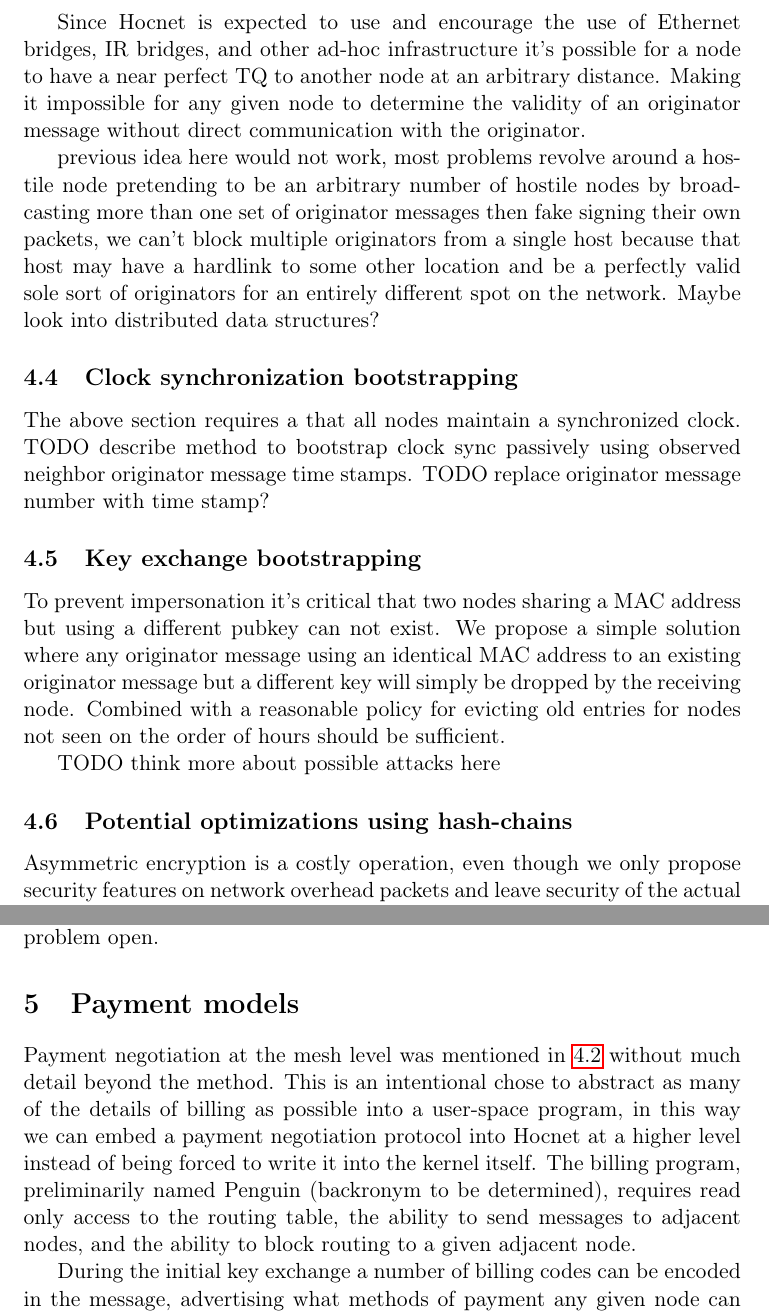
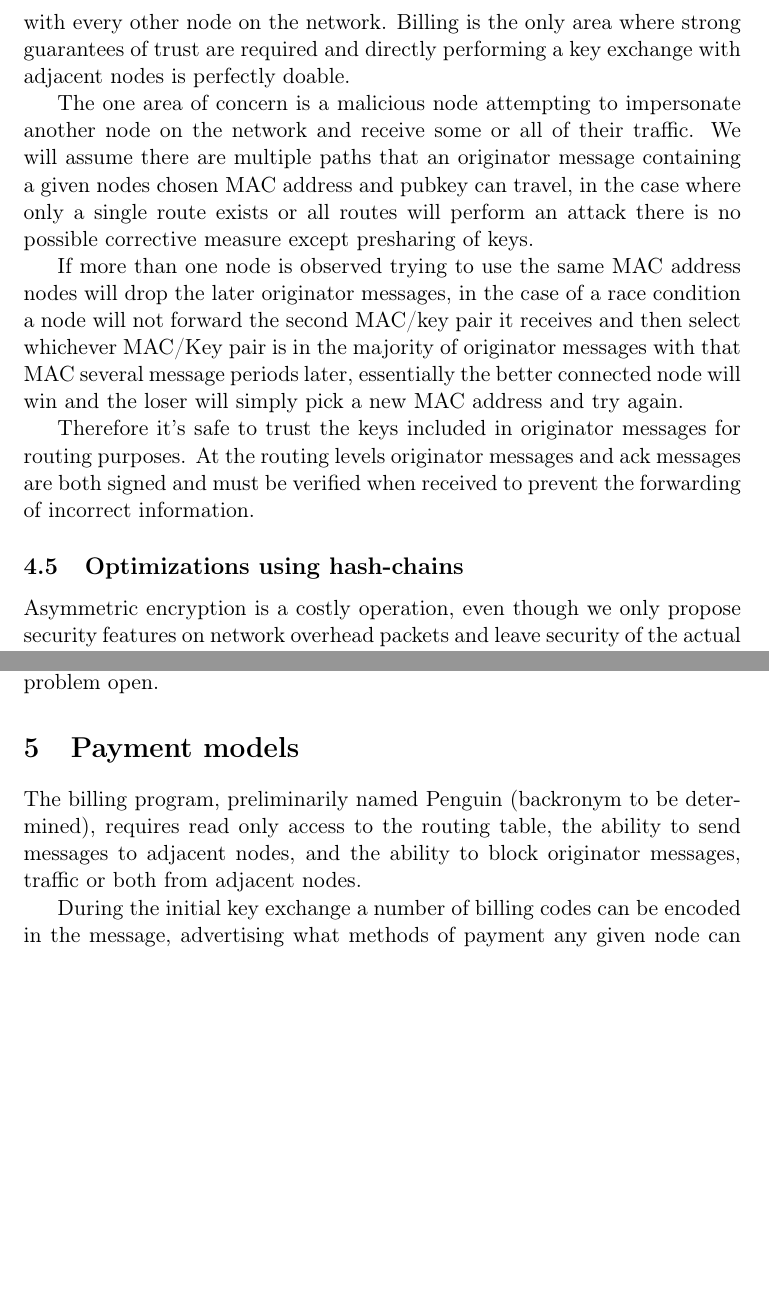
Before and after one commit to ttk2/hocnet-spec, a LaTeX document (protocol-spec.tex): two parts of pages 5 and 8 of 9 before the commit and two parts of pages 7 and 10 of 11 after it, joined at a grey line, cut at the place of the change, the shorter picture padded with empty space. Compiled offline with pdfLaTeX.

Commit message:
fix all the things

```diff
--- a/protocol-spec.tex
+++ b/protocol-spec.tex
@@ -62,22 +70,25 @@ We hope that by lowering the barrier of entry to providing connectivity services
 
-               Since Hocnet is expected to use and encourage the use of Ethernet bridges, IR bridges, and other ad-hoc infrastructure it's possible for a node to have a near perfect TQ to another node at an arbitrary distance. Making it impossible for any given node to determine the validity of an originator message without direct communication with the originator.
+               For the sake of our protocol we will define a black-hole attack as any node which increases the TQ or decreases the price on any originator message it receives and rebroadcasts. Attempting to detect this falsifying of information is impossible without embedding O(N), where N is the size of the network, information into originator messages or other communication, attempts to reduce this to some constant overhead are faced with the possibility of a single malicious node impersonating an arbitrary number of nodes until whatever sliding window of verifiable TQ and price values has passed.
 
-               previous idea here would not work, most problems revolve around a hostile node pretending to be an arbitrary number of hostile nodes by broadcasting more than one set of originator messages then fake signing their own packets, we can't block multiple originators from a single host because that host may have a hardlink to some other location and be a perfectly valid sole sort of originators for an entirely different spot on the network. Maybe look into distributed data structures?
+               To prevent this attack we propose measures at both the routing and billing levels. Nodes receiving connections must send a unicast signed ack containing the number of packets received and sent since the last ack the ack period can either be a timer or based on number of packets sent. This allows for direct computation of the actual TQ of a connection, in the case of a malicious node simply dropping packets nodes would within one ack period begin broadcasting the actual TQ of that route, zero. On the billing level the malicious node is never paid because services where never rendered. In fact the largest concern for this form of attack is using it to disrupt connections with pure malicious intent and no profit motive.
 
-    \subsection{Clock synchronization bootstrapping}
+               We can address pure malicious intent at the billing level. To function the billing level must be able to determine which adjacent nodes can be communicated with, by separating the ability to block originator messages from the ability to block all traffic the billing code can allow an adjacent node to buy bandwidth without ever routing any of it's own traffic over it. Different trust levels can be required for selling to a node and buying from a node, these values can initially be the same but when a malicious route is found, specifically a route where the node fails to observe an ack after the given period and some tolerance, the node participant in the malicious route can be marked as 'sell only' on a timer and the minimum trust threshold for 'sell/buy' relationships increased. Note that it's possible the node participant in the malicious route is still above the sell/buy threshold for trust. The goal of these measures is that for nodes far away from the malicious node these values will slowly trend back to normal as ack period pass without any malicious routes found, but the area of the network with the attacker will see another malicious route immediately once the timer expires, resulting in the timer being instituted again with exponential backoff for that node. Since the minimum sell/buy trust has also been increased if the malicious node where to reconnect under a new identity it would find it impossible to start the attack again without building trust. For stationary attackers this would quickly become infeasible, for mobile attackers the entire network threshold continues to increase, this isn't ideal as it provides a way to create a barrier to entry for new routes but we prioritize network functionality over fairness.
 
-               The above section requires a that all nodes maintain a synchronized clock. TODO describe method to bootstrap clock sync passively using observed neighbor originator message time stamps. TODO replace originator message number with time stamp?
-
+               The single remaining case is where a malicious node advertises better TQ than it can achieve but does actually forward the packets as promised. Since actual TQ can be determined through ack packets and the values in the rebroadcasted originator messages for that route are updated as a matter of course with actual values the route will quickly normalize to the actual transmission quality. As a added bonus the throughput of a connection can be added as a criteria for TQ when ack packets are available allowing nodes to increase or decrease the TQ based on measured bandwidth which can't be inferred from packet loss of normal broadcast traffic.
 
     \subsection{Key exchange bootstrapping}
 
-               To prevent impersonation it's critical that two nodes sharing a MAC address but using a different pubkey can not exist. We propose a simple solution where any originator message using an identical MAC address to an existing originator message but a different key will simply be dropped by the receiving node. Combined with a reasonable policy for evicting old entries for nodes not seen on the order of hours should be sufficient.
+               Cryptography is needed to both identify adjacent nodes for trust and billing relationships as well as sign protocol messages to prevent tampering, a key field will need to be added to originator messages so that each node can share their public key. It's unfortunately infeasible to prevent man in the middle attacks in any way that provides hard guarantees such as a Diffie Hellman key exchange due to the infeasibility of initiating a unicast connection channel with every other node on the network. Billing is the only area where strong guarantees of trust are required and directly performing a key exchange with adjacent nodes is perfectly doable.
 
-               TODO think more about possible attacks here
+               The one area of concern is a malicious node attempting to impersonate another node on the network and receive some or all of their traffic. We will assume there are multiple paths that an originator message containing a given nodes chosen MAC address and pubkey can travel, in the case where only a single route exists or all routes will perform an attack there is no possible corrective measure except presharing of keys.
 
-    \subsection{Potential optimizations using hash-chains}
+               If more than one node is observed trying to use the same MAC address nodes will drop the later originator messages, in the case of a race condition a node will not forward the second MAC/key pair it receives and then select whichever MAC/Key pair is in the majority of originator messages with that MAC several message periods later, essentially the better connected node will win and the loser will simply pick a new MAC address and try again.
 
-               Asymmetric encryption is a costly operation, even though we only propose security features on network overhead packets and leave security of the actual traffic to the layer 3 protocol our current proposal involves message verification operations proportional to the network size every originator message period, even using RSA with small keysizes a node modest node will struggle as network size increases.
+               Therefore it's safe to trust the keys included in originator messages for routing purposes. At the routing levels originator messages and ack messages are both signed and must be verified when received to prevent the forwarding of incorrect information.
+
+    \subsection{Optimizations using hash-chains} \label{crypto}
+
+               Asymmetric encryption is a costly operation, even though we only propose security features on network overhead packets and leave security of the actual traffic to the layer 3 protocol our current proposal involves message verification operations proportional to the network size every originator message period, even using RSA with small keysizes a modest node node will struggle as network size increases.
 
                Using one way hash-chains we can provide a similar level of security with a much less costly cryptographic primitive. In a one way hash chain a node chooses a random seed S and uses a secure hash function H to create a hash chain of length n.
 
@@ -126,7 +137,7 @@ We hope that by lowering the barrier of entry to providing connectivity services
 
 \section{Payment models} \label{pay}
 
-    Payment negotiation at the mesh level was mentioned in \ref{paychains} without much detail beyond the method. This is an intentional chose to abstract as many of the details of billing as possible into a user-space program, in this way we can embed a payment negotiation protocol into Hocnet at a higher level instead of being forced to write it into the kernel itself. The billing program, preliminarily named Penguin (backronym to be determined), requires read only access to the routing table, the ability to send messages to adjacent nodes, and the ability to block routing to a given adjacent node.
+    The billing program, preliminarily named Penguin (backronym to be determined), requires read only access to the routing table, the ability to send messages to adjacent nodes, and the ability to block originator messages, traffic or both from adjacent nodes.
 
     During the initial key exchange a number of billing codes can be encoded in the message, advertising what methods of payment any given node can accept. It's then up to the node initiating traffic to either find a mutually acceptable payment method of blacklist the node. Billing info messages will have a hash signature as well as a symmetric one, allowing for easy verification although not easy generation. In the worst case a well connected node with many neighbours that has not yet built any trust may have to perform a large number of asymmetric key operations until trust has been established and the period of billing messages can increase.
 
```
Also changed, not shown: protocol-spec.pdf, protocol-spec.tex (24 more changed lines).
